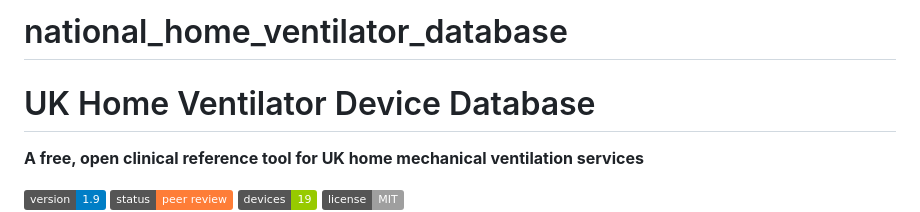
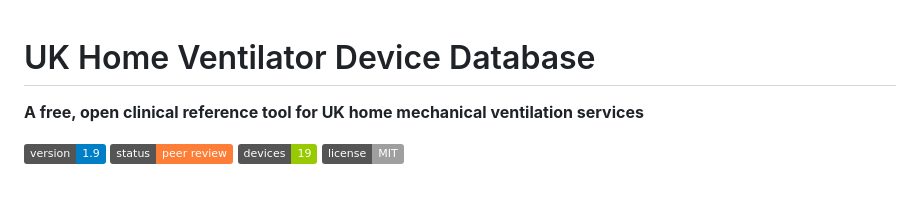
Before and after one commit to scutts318/national_home_ventilator_database, a Markdown page: README.md, the part around the change. GitHub-like rendering; badges without logos; blank space fills up the shorter version.

Commit message:
Clarify README by removing project name
Updated README to remove project name for clarity.

```diff
--- a/README.md
+++ b/README.md
@@ -1,4 +1,3 @@
-# national_home_ventilator_database
 # UK Home Ventilator Device Database
 
 **A free, open clinical reference tool for UK home mechanical ventilation services**
```
